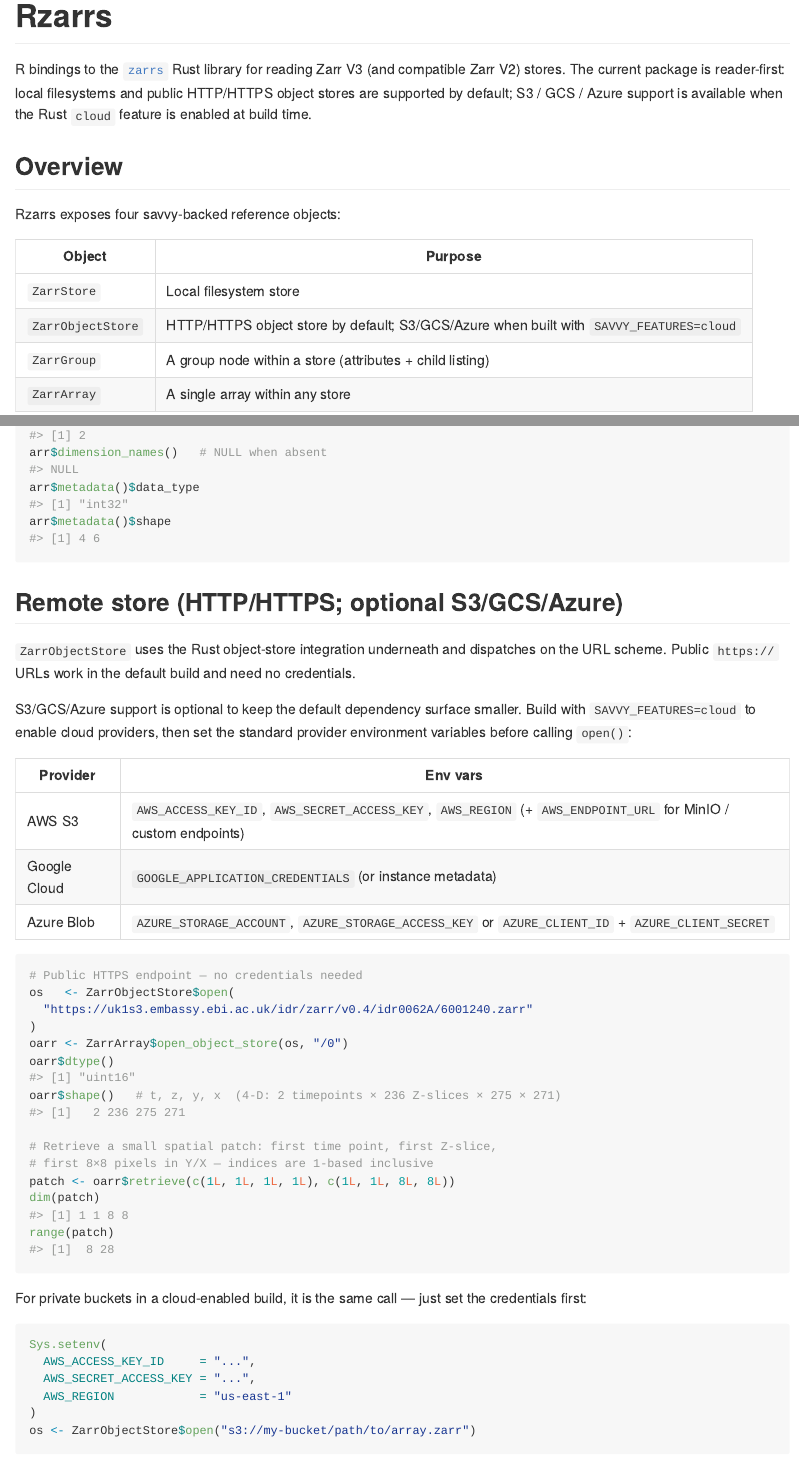
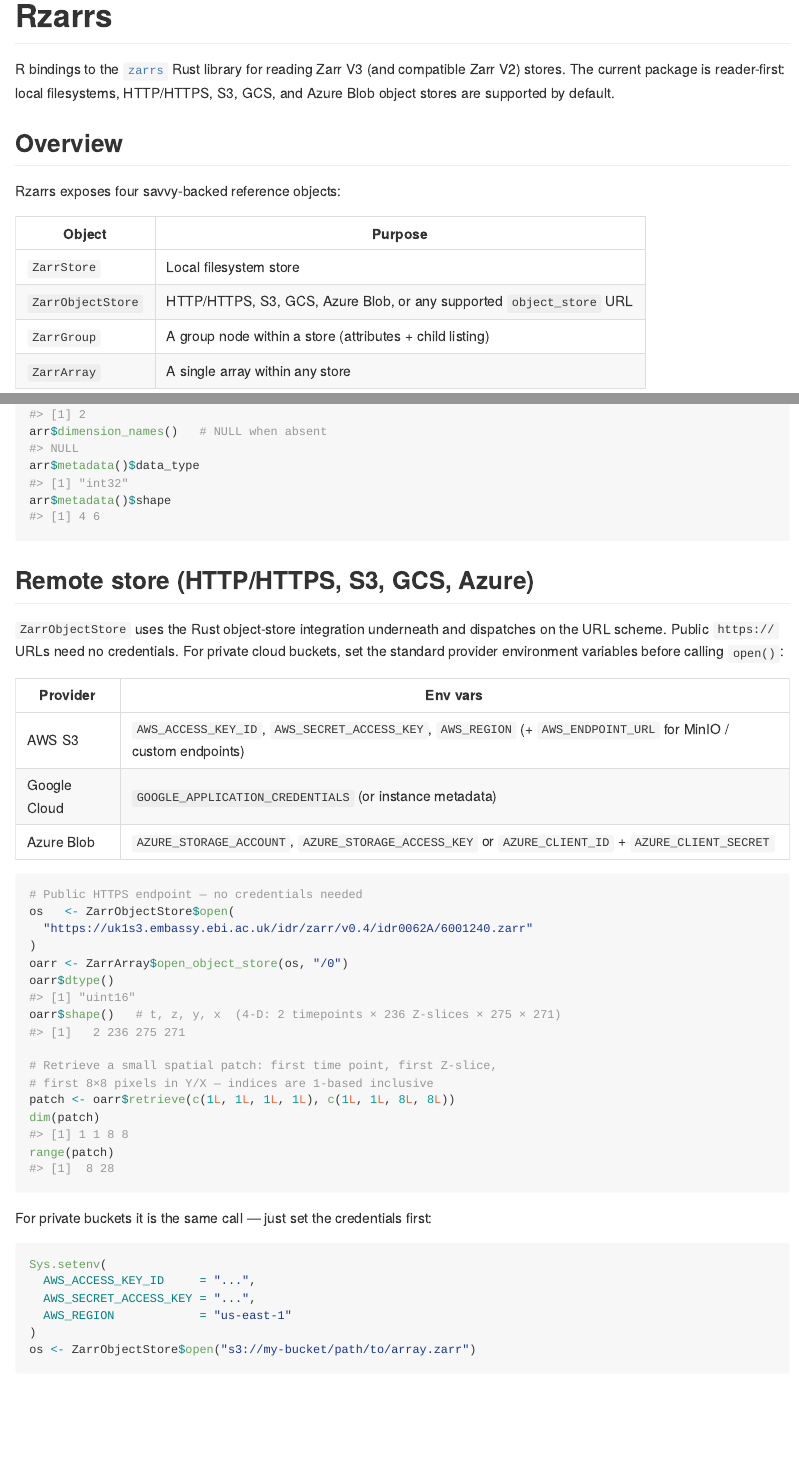
Before and after one commit to sounkou-bioinfo/Rzarrs, an R Markdown document (README.Rmd): the page in a window 1100 px wide, from its top, and a second part further down, joined at a grey line. The pictures show the output file README.md that the author committed with the source, drawn offline in the style of GitHub; badge pictures from the web are left out.

Commit message:
Enable cloud stores by default

````diff
--- a/README.Rmd
+++ b/README.Rmd
@@ -20,9 +20,8 @@ knitr::opts_chunk$set(
 
 R bindings to the [`zarrs`](https://github.com/zarrs/zarrs) Rust library for
 reading Zarr V3 (and compatible Zarr V2) stores. The current package is
-reader-first: local filesystems and public HTTP/HTTPS object stores are
-supported by default; S3 / GCS / Azure support is available when the Rust
-`cloud` feature is enabled at build time.
+reader-first: local filesystems, HTTP/HTTPS, S3, GCS, and Azure Blob object
+stores are supported by default.
 
 ## Overview
 
@@ -31,7 +30,7 @@ Rzarrs exposes four savvy-backed reference objects:
 | Object | Purpose |
 |---|---|
 | `ZarrStore` | Local filesystem store |
-| `ZarrObjectStore` | HTTP/HTTPS object store by default; S3/GCS/Azure when built with `SAVVY_FEATURES=cloud` |
+| `ZarrObjectStore` | HTTP/HTTPS, S3, GCS, Azure Blob, or any supported `object_store` URL |
 | `ZarrGroup` | A group node within a store (attributes + child listing) |
 | `ZarrArray` | A single array within any store |
 
@@ -107,15 +106,12 @@ arr$metadata()$data_type
 arr$metadata()$shape
 ```
 
-## Remote store (HTTP/HTTPS; optional S3/GCS/Azure)
+## Remote store (HTTP/HTTPS, S3, GCS, Azure)
 
 `ZarrObjectStore` uses the Rust object-store integration underneath and
-dispatches on the URL scheme. Public `https://` URLs work in the default build
-and need no credentials.
-
-S3/GCS/Azure support is optional to keep the default dependency surface smaller.
-Build with `SAVVY_FEATURES=cloud` to enable cloud providers, then set the
-standard provider environment variables before calling `open()`:
+dispatches on the URL scheme. Public `https://` URLs need no credentials.
+For private cloud buckets, set the standard provider environment variables
+before calling `open()`:
 
 | Provider | Env vars |
 |---|---|
@@ -139,7 +135,7 @@ dim(patch)
 range(patch)
 ```
 
-For private buckets in a cloud-enabled build, it is the same call — just set the credentials first:
+For private buckets it is the same call — just set the credentials first:
 
 ```r
 Sys.setenv(
````
Also changed, not shown: README.md, 2 other files.
